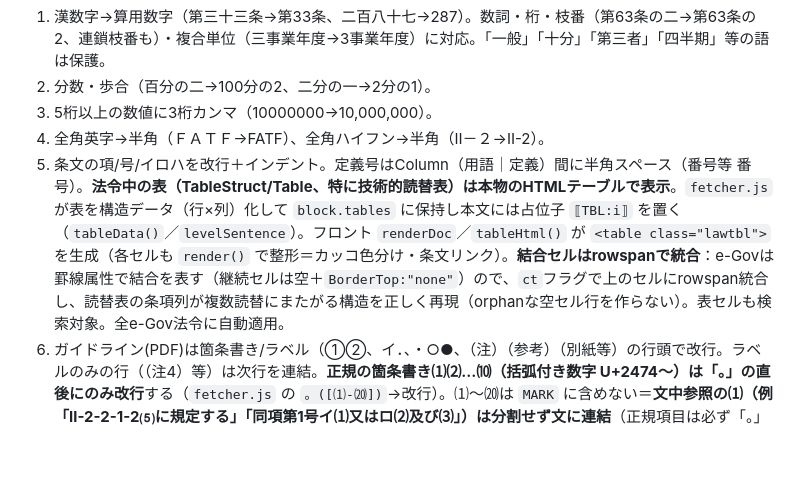
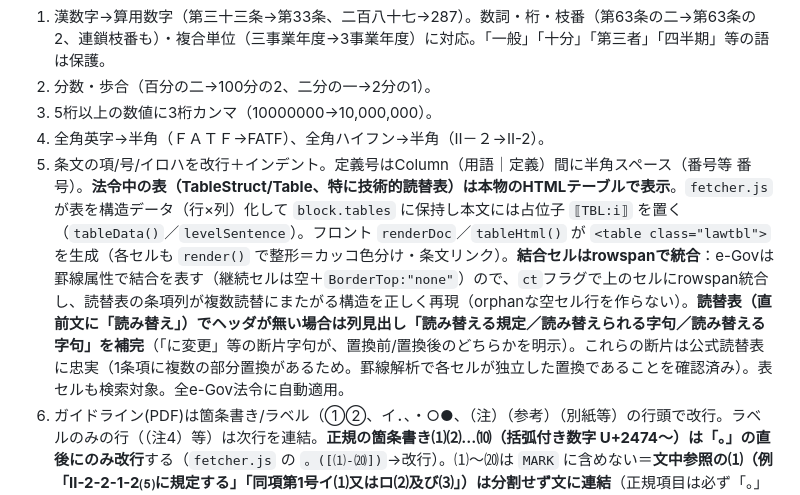
Before and after one commit to finoject/finoject-law-viewer, a Markdown page: README.md, the part around the change. Drawn GitHub-style; blank space fills up the shorter version.

Commit message:
docs: 読替表の列見出し補完と、断片字句が公式読替表に忠実である旨を記録

```diff
--- a/README.md
+++ b/README.md
@@ -32,7 +32,7 @@ Actionsタブ →「fetch-laws-and-publish」→「Run workflow」。ローカ
 2. 分数・歩合（百分の二→100分の2、二分の一→2分の1）。
 3. 5桁以上の数値に3桁カンマ（10000000→10,000,000）。
 4. 全角英字→半角（ＦＡＴＦ→FATF）、全角ハイフン→半角（Ⅱ－２→Ⅱ-2）。
-5. 条文の項/号/イロハを改行＋インデント。定義号はColumn（用語｜定義）間に半角スペース（番号等 番号）。**法令中の表（TableStruct/Table、特に技術的読替表）は本物のHTMLテーブルで表示**。`fetcher.js` が表を構造データ（行×列）化して `block.tables` に保持し本文には占位子 `⟦TBL:i⟧` を置く（`tableData()`／`levelSentence`）。フロント `renderDoc`／`tableHtml()` が `<table class="lawtbl">` を生成（各セルも `render()` で整形＝カッコ色分け・条文リンク）。**結合セルはrowspanで統合**：e-Govは罫線属性で結合を表す（継続セルは空＋`BorderTop:"none"`）ので、`ct`フラグで上のセルにrowspan統合し、読替表の条項列が複数読替にまたがる構造を正しく再現（orphanな空セル行を作らない）。表セルも検索対象。全e-Gov法令に自動適用。
+5. 条文の項/号/イロハを改行＋インデント。定義号はColumn（用語｜定義）間に半角スペース（番号等 番号）。**法令中の表（TableStruct/Table、特に技術的読替表）は本物のHTMLテーブルで表示**。`fetcher.js` が表を構造データ（行×列）化して `block.tables` に保持し本文には占位子 `⟦TBL:i⟧` を置く（`tableData()`／`levelSentence`）。フロント `renderDoc`／`tableHtml()` が `<table class="lawtbl">` を生成（各セルも `render()` で整形＝カッコ色分け・条文リンク）。**結合セルはrowspanで統合**：e-Govは罫線属性で結合を表す（継続セルは空＋`BorderTop:"none"`）ので、`ct`フラグで上のセルにrowspan統合し、読替表の条項列が複数読替にまたがる構造を正しく再現（orphanな空セル行を作らない）。**読替表（直前文に「読み替え」）でヘッダが無い場合は列見出し「読み替える規定／読み替えられる字句／読み替える字句」を補完**（「に変更」等の断片字句が、置換前/置換後のどちらかを明示）。これらの断片は公式読替表に忠実（1条項に複数の部分置換があるため。罫線解析で各セルが独立した置換であることを確認済み）。表セルも検索対象。全e-Gov法令に自動適用。
 6. ガイドライン(PDF)は箇条書き/ラベル（①②、イ．、・○●、（注）（参考）（別紙等）の行頭で改行。ラベルのみの行（（注4）等）は次行を連結。**正規の箇条書き⑴⑵…⑽（括弧付き数字 U+2474〜）は「。」の直後にのみ改行**する（`fetcher.js` の `。([⑴-⒇])`→改行）。⑴〜⒇は `MARK` に含めない＝**文中参照の⑴（例「Ⅱ-2-2-1-2⑸に規定する」「同項第1号イ⑴又はロ⑵及び⑶」）は分割せず文に連結**（正規項目は必ず「。」の後に来るため区別できる）。さらに**本文に埋もれたローマ数字の章見出し（例「Ⅱ全ての種別の…」＝ローマ数字＋ダッシュ/数字以外で始まる題）は独立した見出しブロックに分離**（`G_CHAP`＋`。Ⅱ…`の前で改行）。節見出し（Ⅰ-2-2-2…）は `G_HEAD`。
    - **見出しの折り返し対策**: pdftotextが長い見出しを途中で改行し続きが本文に流れ込む問題（例「…が存在す｜る場合の主な着眼点」）に対し、**`-layout`では見出しの折り返し続き行が大きく字下げされる**ことを利用して復元する。見出し行の直後に続く「字下げが見出しより十分深い行（`indent >= headIndent+8`）」は本文ではなく見出し`cap`に連結する（`fetcher.js`。見出しが文末記号で終わるまで継続）。目次に載らない深い階層（Ⅱ-2-2-7-3-1等）でも有効。※インデント量は環境差あり（ローカル≈33／GitHubランナー≈13、本文≈2-6）のため絶対値でなく見出しとの相対差で判定。
 7. カッコ（）の入れ子の深さで背景色分け（フロント `render()`／CSS `.p1..p6`）。検索ハイライトと併用。**番号・記号・ラベルだけのカッコ（（1）（一）（イ）等の条文番号、および（注）（注1）（注2）（参考）（別紙/別表/別添）等のラベル）は色付けしない**（中身のある節カッコのみ着色）。`render()` の `MARKER` で判定。
```
